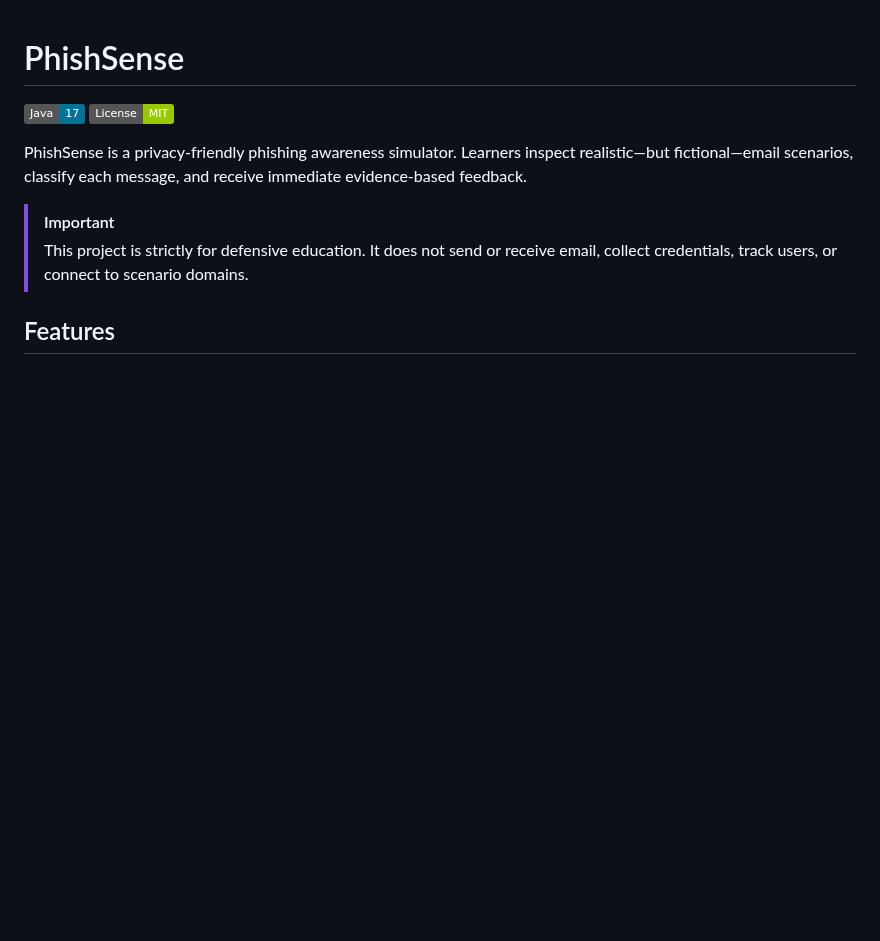
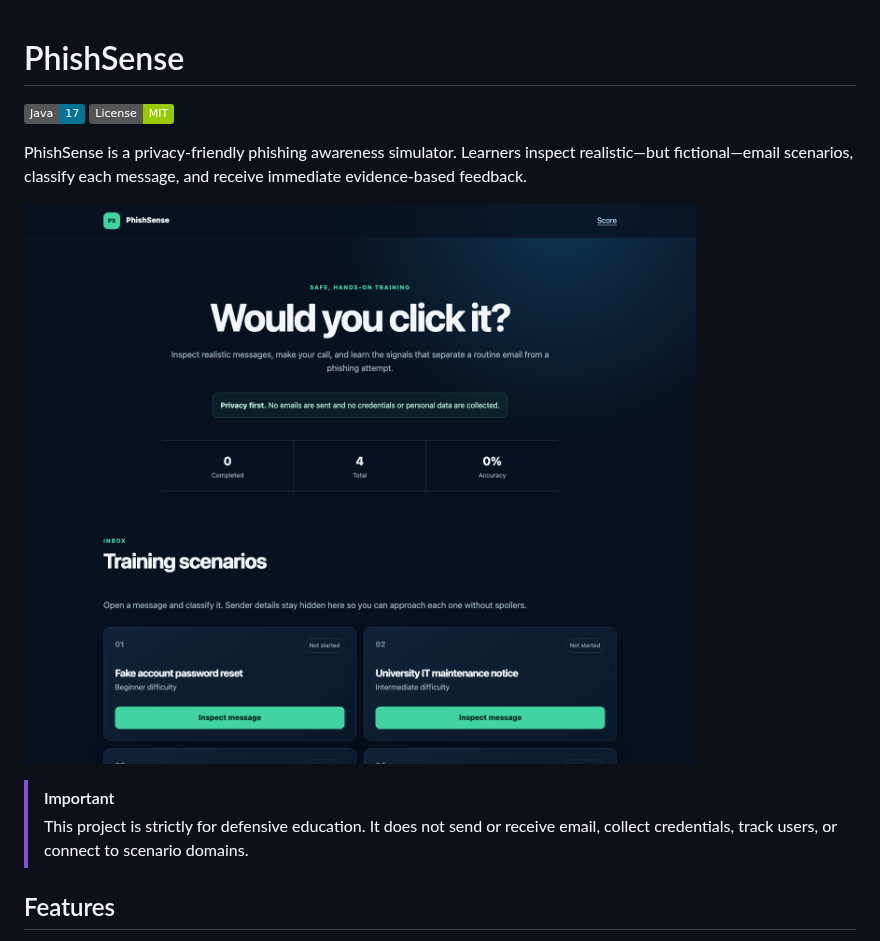
Before and after one commit to giovanipaul/PhishSense, a Markdown page: README.md, the part around the change. Rendered like a GitHub page; pictures changed too: docs/images/phishsense-home.png (added); badges without logos; blank space fills up the shorter version.

Commit message:
docs: add application screenshot to README (#3)

```diff
--- a/README.md
+++ b/README.md
@@ -4,6 +4,8 @@
 [![License: MIT](https://img.shields.io/badge/License-MIT-green.svg)](LICENSE)
 
 PhishSense is a privacy-friendly phishing awareness simulator. Learners inspect realistic—but fictional—email scenarios, classify each message, and receive immediate evidence-based feedback.
+
+![PhishSense training dashboard](docs/images/phishsense-home.png)
 
 > [!IMPORTANT]
 > This project is strictly for defensive education. It does not send or receive email, collect credentials, track users, or connect to scenario domains.
```
